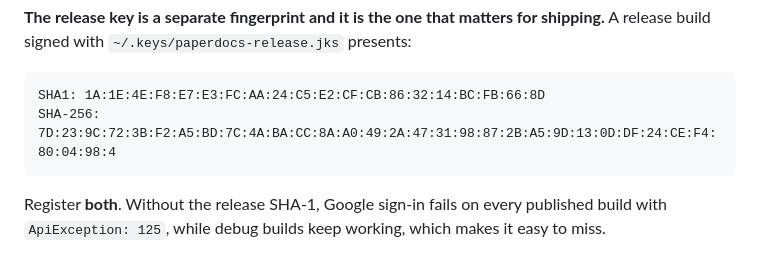
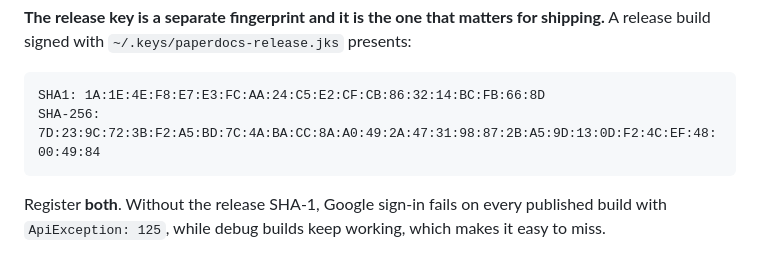
Before and after one commit to Mainak-2006/Paper-Docs, a Markdown page: docs/CLOUD_SETUP.md, the part around the change. Rendered like a GitHub page.

Commit message:
Correct the release SHA-256 in CLOUD_SETUP
The value transcribed from the apksigner digest was wrong after the first 24
bytes and ended in a half byte. Re-read from the keystore with keytool.

````diff
--- a/docs/CLOUD_SETUP.md
+++ b/docs/CLOUD_SETUP.md
@@ -43,7 +43,7 @@ build signed with `~/.keys/paperdocs-release.jks` presents:
 
 ```
 SHA1: 1A:1E:4E:F8:E7:E3:FC:AA:24:C5:E2:CF:CB:86:32:14:BC:FB:66:8D
-SHA-256: 7D:23:9C:72:3B:F2:A5:BD:7C:4A:BA:CC:8A:A0:49:2A:47:31:98:87:2B:A5:9D:13:0D:DF:24:CE:F4:80:04:98:4
+SHA-256: 7D:23:9C:72:3B:F2:A5:BD:7C:4A:BA:CC:8A:A0:49:2A:47:31:98:87:2B:A5:9D:13:0D:F2:4C:EF:48:00:49:84
 ```
 
 Register **both**. Without the release SHA-1, Google sign-in fails on every published build with
````
